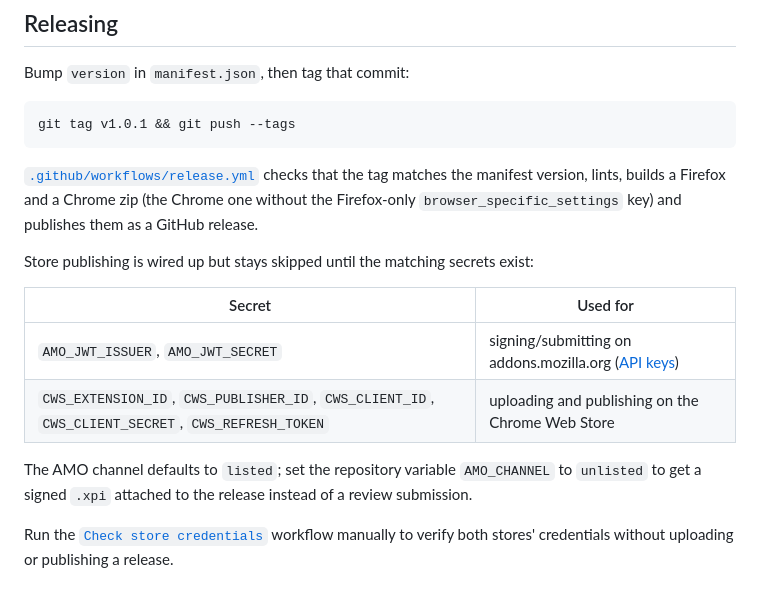
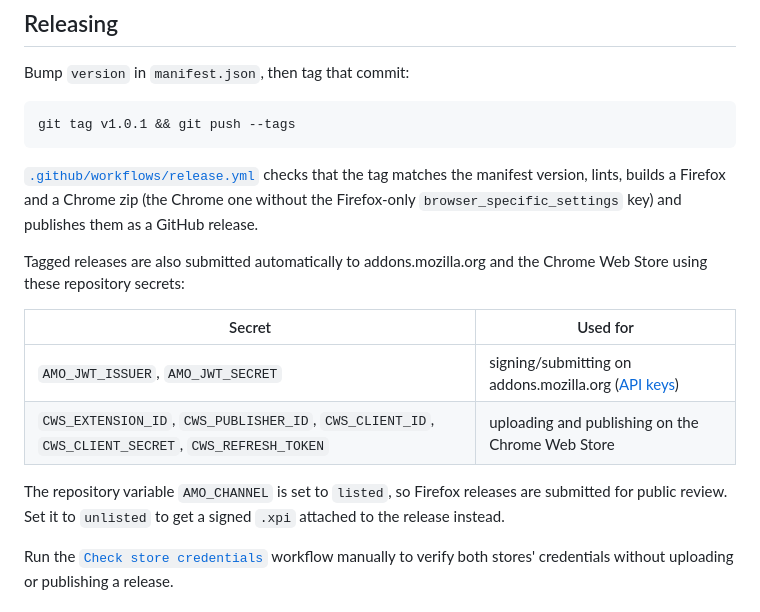
Before and after one commit to D3SOX/gh-fork-compare-fix, a Markdown page: README.md, the part around the change. GitHub-like rendering.

Commit message:
docs: reflect active store publishing

```diff
--- a/README.md
+++ b/README.md
@@ -84,15 +84,16 @@ git tag v1.0.1 && git push --tags
 lints, builds a Firefox and a Chrome zip (the Chrome one without the Firefox-only `browser_specific_settings` key) and
 publishes them as a GitHub release.
 
-Store publishing is wired up but stays skipped until the matching secrets exist:
+Tagged releases are also submitted automatically to addons.mozilla.org and the Chrome Web Store using these
+repository secrets:
 
 | Secret | Used for |
 | --- | --- |
 | `AMO_JWT_ISSUER`, `AMO_JWT_SECRET` | signing/submitting on addons.mozilla.org ([API keys](https://addons.mozilla.org/developers/addon/api/key/)) |
 | `CWS_EXTENSION_ID`, `CWS_PUBLISHER_ID`, `CWS_CLIENT_ID`, `CWS_CLIENT_SECRET`, `CWS_REFRESH_TOKEN` | uploading and publishing on the Chrome Web Store |
 
-The AMO channel defaults to `listed`; set the repository variable `AMO_CHANNEL` to `unlisted` to get a signed `.xpi`
-attached to the release instead of a review submission.
+The repository variable `AMO_CHANNEL` is set to `listed`, so Firefox releases are submitted for public review. Set it
+to `unlisted` to get a signed `.xpi` attached to the release instead.
 
 Run the [`Check store credentials`](.github/workflows/check-store-credentials.yml) workflow manually to verify both
 stores' credentials without uploading or publishing a release.
```
